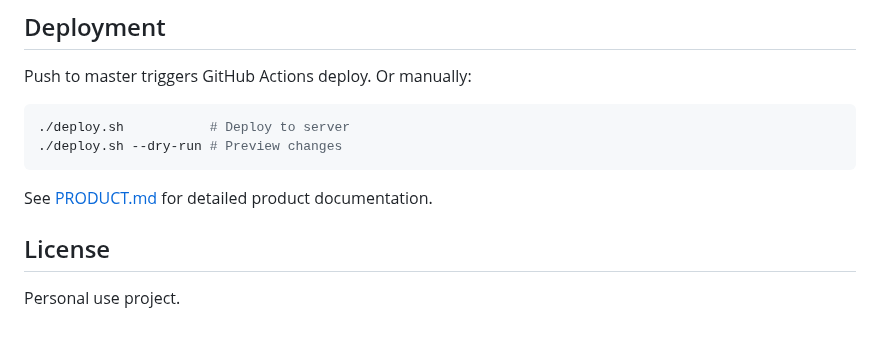
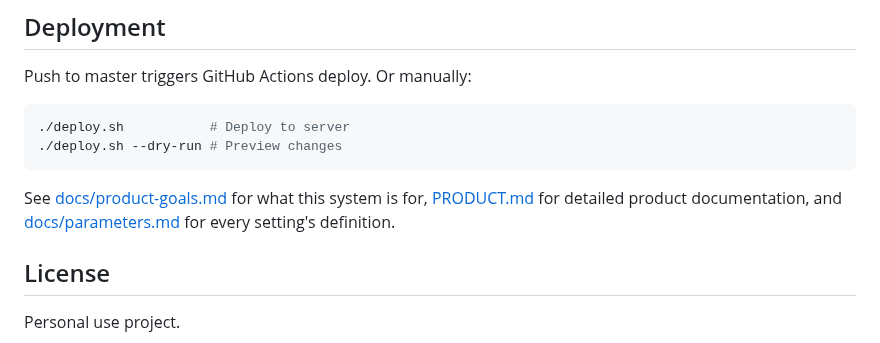
Before and after one commit to ernop/voice-wei, a Markdown page: README.md, the part around the change. Drawn GitHub-style.

````diff
--- a/README.md
+++ b/README.md
@@ -178,7 +178,9 @@ Push to master triggers GitHub Actions deploy. Or manually:
 ./deploy.sh --dry-run # Preview changes
 ```
 
-See [PRODUCT.md](PRODUCT.md) for detailed product documentation.
+See [docs/product-goals.md](docs/product-goals.md) for what this system is
+for, [PRODUCT.md](PRODUCT.md) for detailed product documentation, and
+[docs/parameters.md](docs/parameters.md) for every setting's definition.
 
 ## License
 
````
Also changed, not shown: docs/convergence-plan.md (+15 -0 lines), docs/product-goals.md (added, +58 -0 lines).
